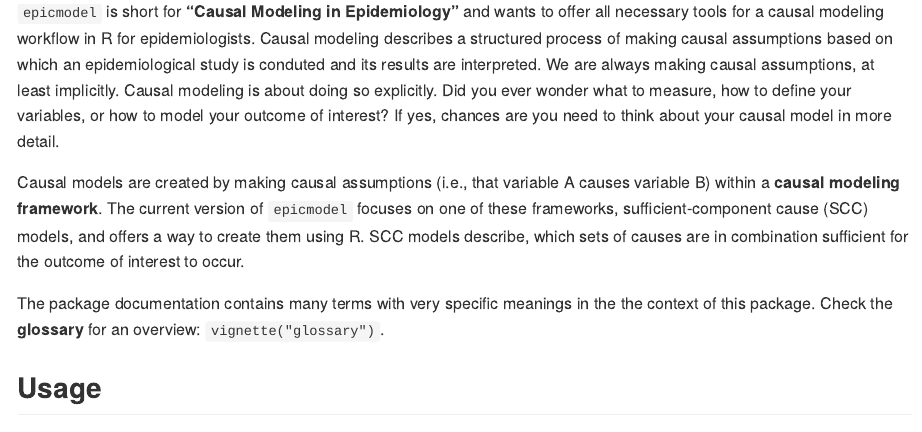
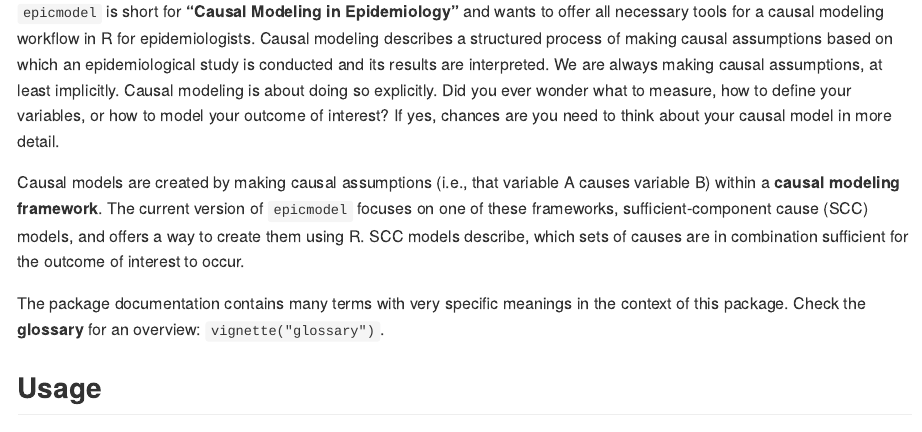
Before and after one commit to forsterepi/epicmodel, an R Markdown document (README.Rmd): the page in a window 1100 px wide, from 180 px down. The pictures show the output file README.md that the author committed with the source, drawn offline in the style of GitHub; badge pictures from the web are left out.

Commit message:
magrittr in Depends; correct readme typos

```diff
--- a/README.Rmd
+++ b/README.Rmd
@@ -23,11 +23,11 @@ knitr::opts_chunk$set(
 
 ## Overview
 
-`epicmodel` is short for **"Causal Modeling in Epidemiology"** and wants to offer all necessary tools for a causal modeling workflow in R for epidemiologists. Causal modeling describes a structured process of making causal assumptions based on which an epidemiological study is conduted and its results are interpreted. We are always making causal assumptions, at least implicitly. Causal modeling is about doing so explicitly. Did you ever wonder what to measure, how to define your variables, or how to model your outcome of interest? If yes, chances are you need to think about your causal model in more detail.
+`epicmodel` is short for **"Causal Modeling in Epidemiology"** and wants to offer all necessary tools for a causal modeling workflow in R for epidemiologists. Causal modeling describes a structured process of making causal assumptions based on which an epidemiological study is conducted and its results are interpreted. We are always making causal assumptions, at least implicitly. Causal modeling is about doing so explicitly. Did you ever wonder what to measure, how to define your variables, or how to model your outcome of interest? If yes, chances are you need to think about your causal model in more detail.
 
 Causal models are created by making causal assumptions (i.e., that variable A causes variable B) within a **causal modeling framework**. The current version of `epicmodel` focuses on one of these frameworks, sufficient-component cause (SCC) models, and offers a way to create them using R. SCC models describe, which sets of causes are in combination sufficient for the outcome of interest to occur.
 
-The package documentation contains many terms with very specific meanings in the the context of this package. Check the **glossary** for an overview: `vignette("glossary")`.
+The package documentation contains many terms with very specific meanings in the context of this package. Check the **glossary** for an overview: `vignette("glossary")`.
 
 ## Usage
 
```
Also changed, not shown: README.md, 1 other file.
